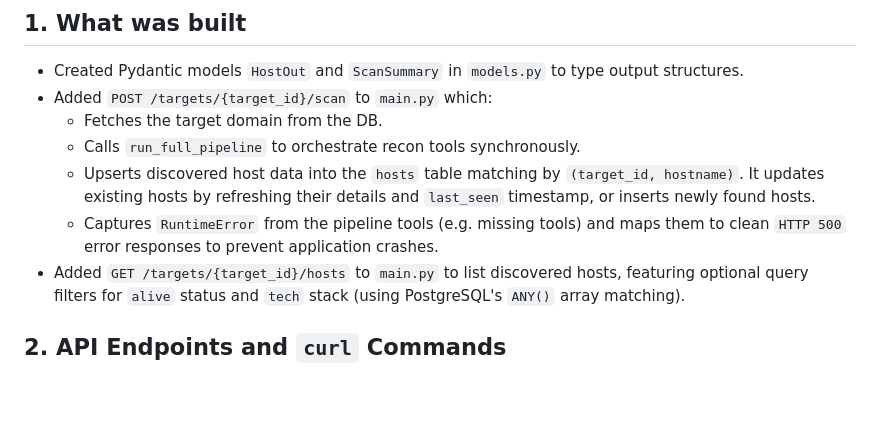
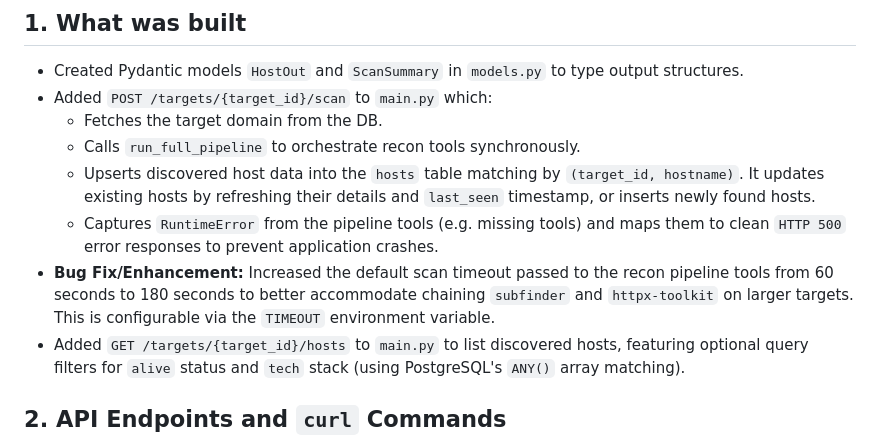
Before and after one commit to arunchavan143/AIRecon, a Markdown page: WALKTHROUGH.md, the part around the change. Rendered like a GitHub page; blank space fills up the shorter version.

Commit message:
Sprint 6 fix: document timeout increase in walkthrough

```diff
--- a/WALKTHROUGH.md
+++ b/WALKTHROUGH.md
@@ -151,6 +151,7 @@ python3 -m recon.pipeline
   - Calls `run_full_pipeline` to orchestrate recon tools synchronously.
   - Upserts discovered host data into the `hosts` table matching by `(target_id, hostname)`. It updates existing hosts by refreshing their details and `last_seen` timestamp, or inserts newly found hosts.
   - Captures `RuntimeError` from the pipeline tools (e.g. missing tools) and maps them to clean `HTTP 500` error responses to prevent application crashes.
+- **Bug Fix/Enhancement:** Increased the default scan timeout passed to the recon pipeline tools from 60 seconds to 180 seconds to better accommodate chaining `subfinder` and `httpx-toolkit` on larger targets. This is configurable via the `TIMEOUT` environment variable.
 - Added `GET /targets/{target_id}/hosts` to `main.py` to list discovered hosts, featuring optional query filters for `alive` status and `tech` stack (using PostgreSQL's `ANY()` array matching).
 
 ## 2. API Endpoints and `curl` Commands
```
